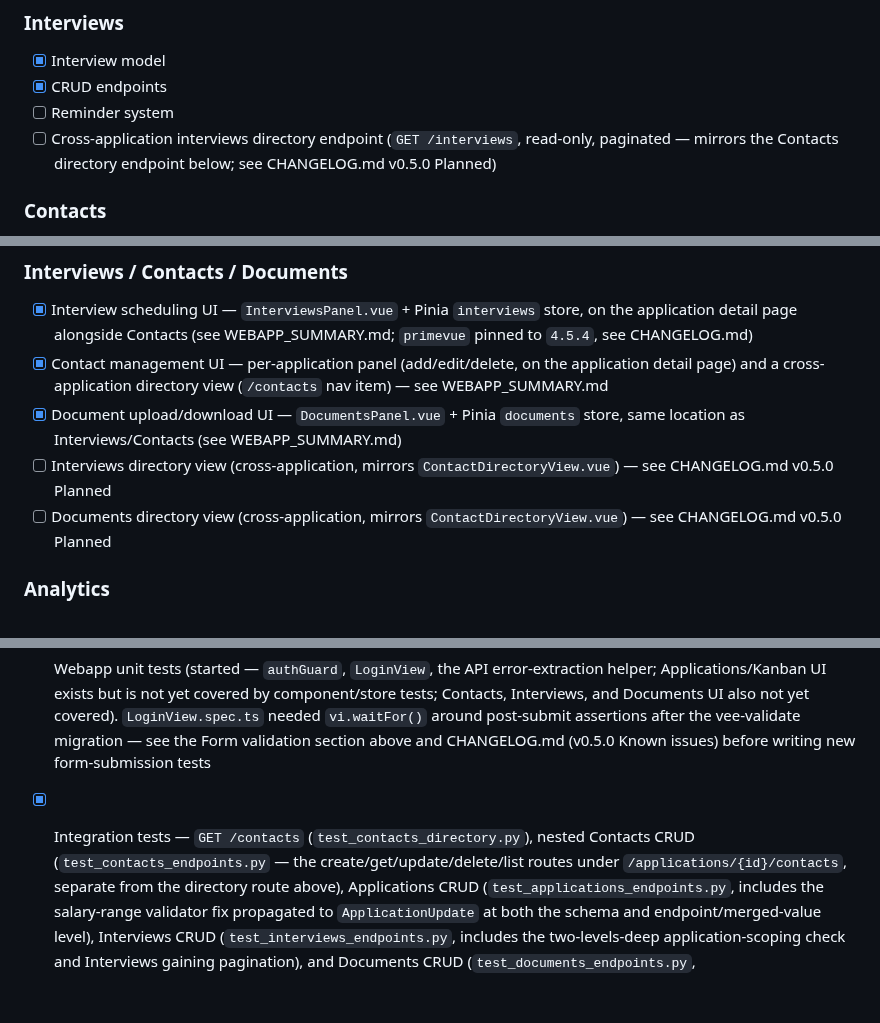
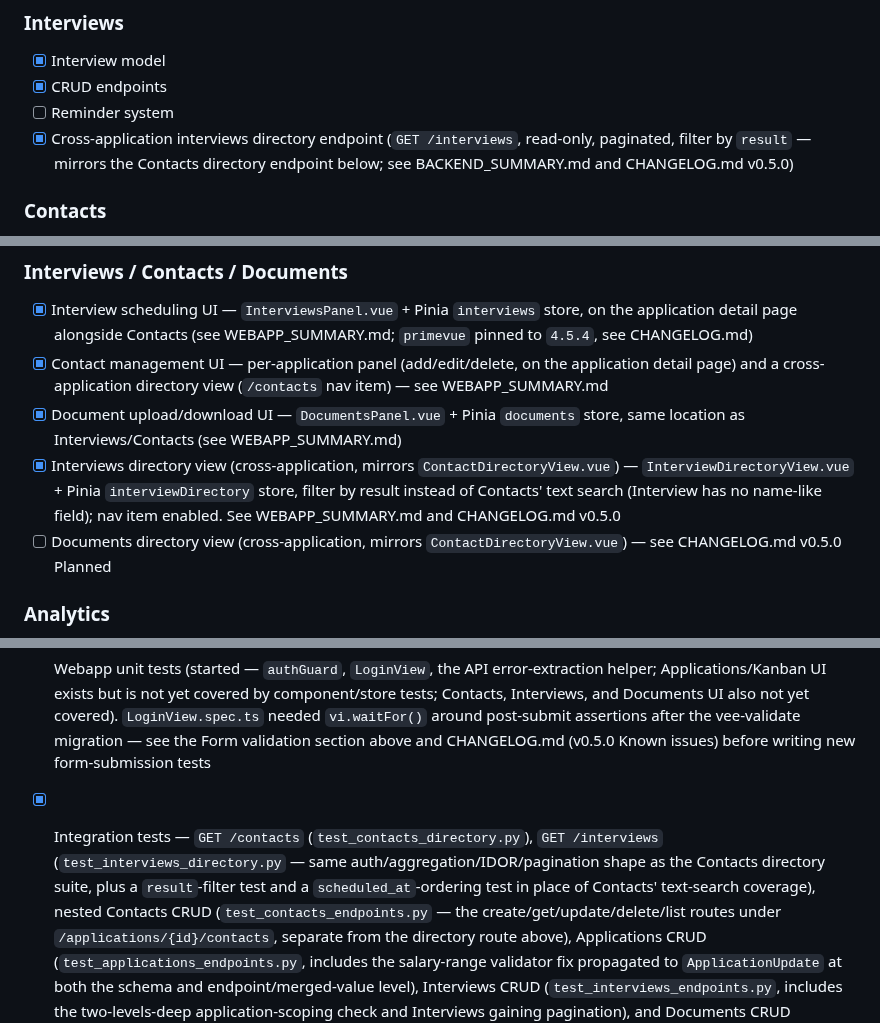
Before and after one commit to danielnguyen982301/lwkapply, a Markdown page: TODO.md, 3 parts joined by grey strips. Drawn GitHub-style; blank space fills up the shorter version.

Commit message:
docs: Update TODO.md

```diff
--- a/TODO.md
+++ b/TODO.md
@@ -40,9 +40,10 @@
 - [x] Interview model
 - [x] CRUD endpoints
 - [ ] Reminder system
-- [ ] Cross-application interviews directory endpoint (`GET /interviews`,
-      read-only, paginated — mirrors the Contacts directory endpoint
-      below; see CHANGELOG.md v0.5.0 Planned)
+- [x] Cross-application interviews directory endpoint (`GET /interviews`,
+      read-only, paginated, filter by `result` — mirrors the Contacts
+      directory endpoint below; see BACKEND_SUMMARY.md and CHANGELOG.md
+      v0.5.0)
 
 ### Contacts
 
@@ -134,8 +135,11 @@ BACKEND_SUMMARY.md for the reasoning.
 - [x] Document upload/download UI — `DocumentsPanel.vue` + Pinia
       `documents` store, same location as Interviews/Contacts (see
       WEBAPP_SUMMARY.md)
-- [ ] Interviews directory view (cross-application, mirrors
-      `ContactDirectoryView.vue`) — see CHANGELOG.md v0.5.0 Planned
+- [x] Interviews directory view (cross-application, mirrors
+      `ContactDirectoryView.vue`) — `InterviewDirectoryView.vue` + Pinia
+      `interviewDirectory` store, filter by result instead of Contacts'
+      text search (Interview has no name-like field); nav item enabled.
+      See WEBAPP_SUMMARY.md and CHANGELOG.md v0.5.0
 - [ ] Documents directory view (cross-application, mirrors
       `ContactDirectoryView.vue`) — see CHANGELOG.md v0.5.0 Planned
 
@@ -192,7 +196,11 @@ BACKEND_SUMMARY.md for the reasoning.
       migration — see the Form validation section above and CHANGELOG.md
       (v0.5.0 Known issues) before writing new form-submission tests
 - [x] Integration tests — `GET /contacts` (`test_contacts_directory.py`),
-      nested Contacts CRUD (`test_contacts_endpoints.py` — the
+      `GET /interviews` (`test_interviews_directory.py` — same
+      auth/aggregation/IDOR/pagination shape as the Contacts directory
+      suite, plus a `result`-filter test and a `scheduled_at`-ordering
+      test in place of Contacts' text-search coverage), nested Contacts
+      CRUD (`test_contacts_endpoints.py` — the
       create/get/update/delete/list routes under
       `/applications/{id}/contacts`, separate from the directory route
       above), Applications CRUD (`test_applications_endpoints.py`,
```
